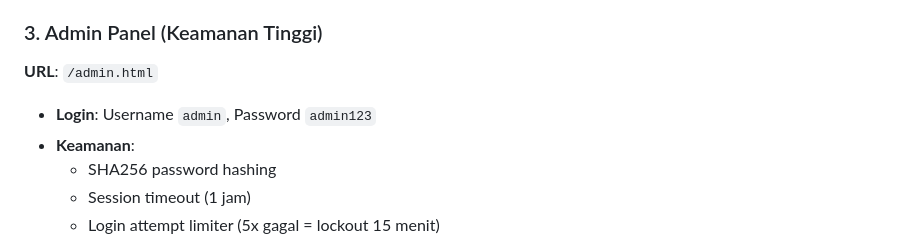
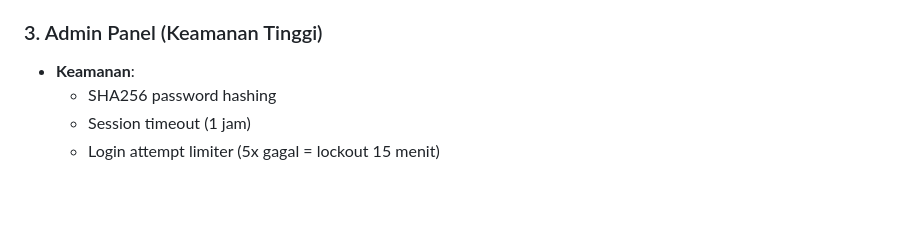
Before and after one commit to bapaknya8766272/apalah, a Markdown page: README.md, the part around the change. Rendered like a GitHub page; blank space fills up the shorter version.

Commit message:
Update README to enhance security
Removed sensitive admin login information from README.

```diff
--- a/README.md
+++ b/README.md
@@ -21,8 +21,6 @@ Website lengkap untuk bisnis hosting dengan fitur modern, integrasi payment gate
 - **Promo Code**: Sistem kode promo (contoh: BESAR20)
 
 ### 3. Admin Panel (Keamanan Tinggi)
-**URL**: `/admin.html`
-- **Login**: Username `admin`, Password `admin123`
 - **Keamanan**:
   - SHA256 password hashing
   - Session timeout (1 jam)
```
